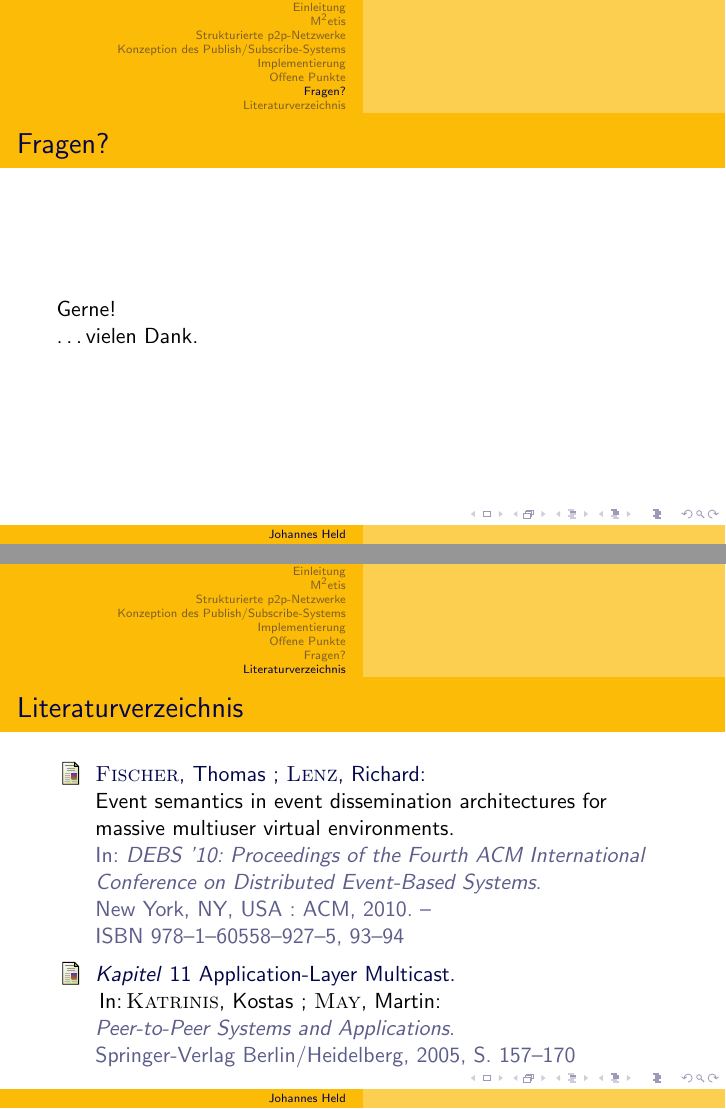
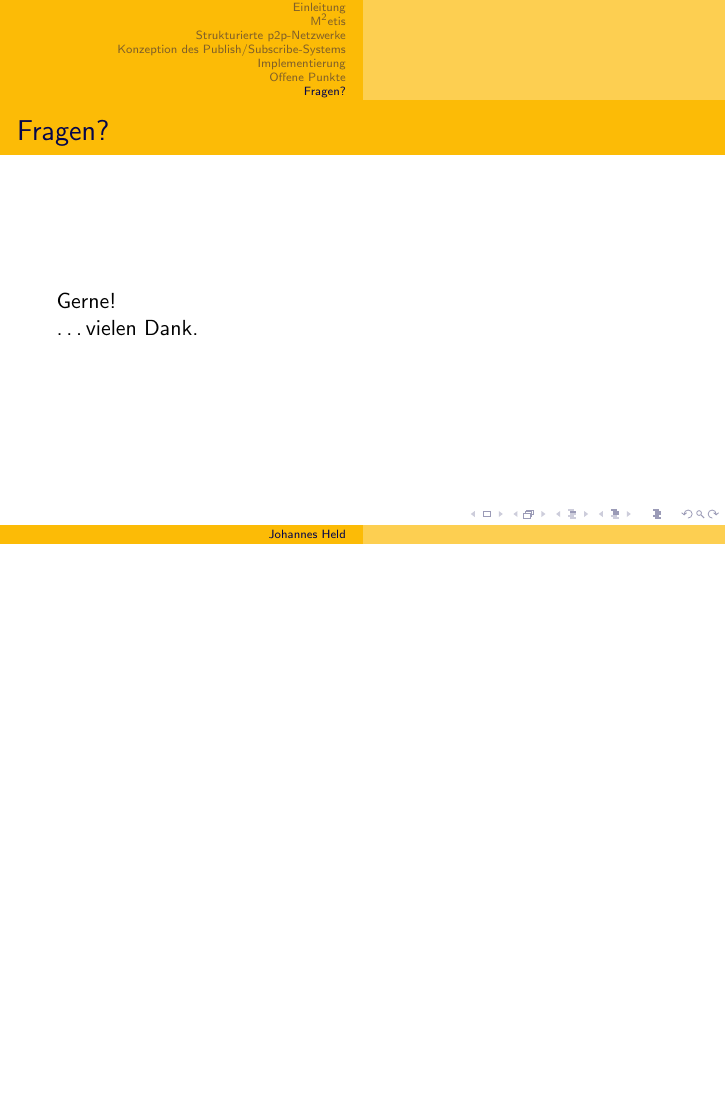
Before and after one commit to hehejo/DA-Abschlusspr-sentation, LaTeX slides (vortrag.tex): pages 34 and 35 of 35 before the commit and page 34 of 34 after it, the two joined at a grey line, the shorter picture padded with empty space. Compiled offline with pdfLaTeX.

Commit message:
Ohne Literaturverzeichnis

```diff
--- a/vortrag.tex
+++ b/vortrag.tex
@@ -360,13 +360,4 @@ Publish	    & \texttt{deliver} & + & + & + & + & + & + & + \\
 	\dots vielen Dank.
 }
 
-
-\section*{Literaturverzeichnis}
-\frame{
-	\frametitle{Literaturverzeichnis}
-	\bibliographystyle{alphadin}
-	\bibliography{bib/literatur}
-}
-
-
 \end{document}
```
Also changed, not shown: Makefile, vortrag.tex (2 more changed lines).
